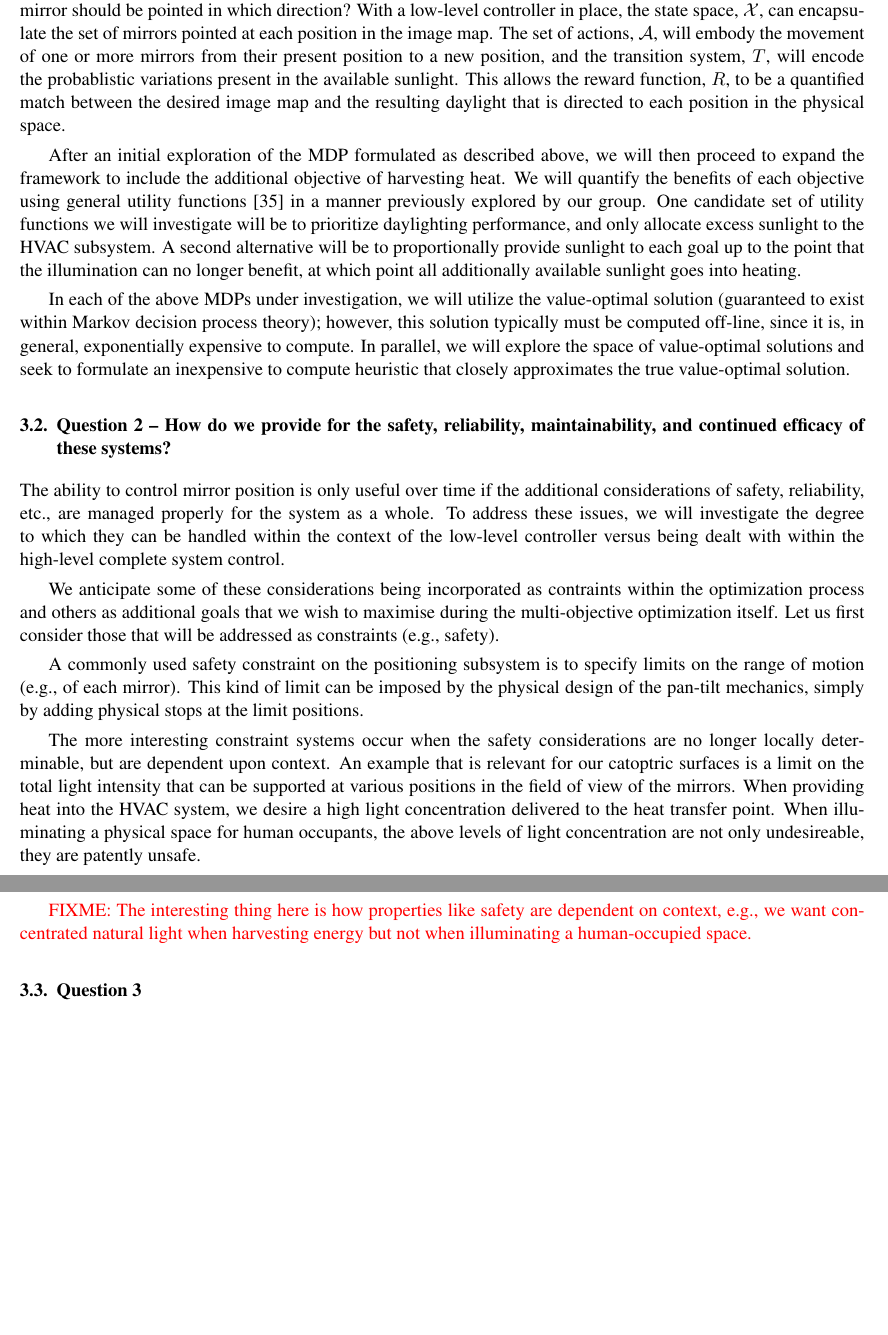
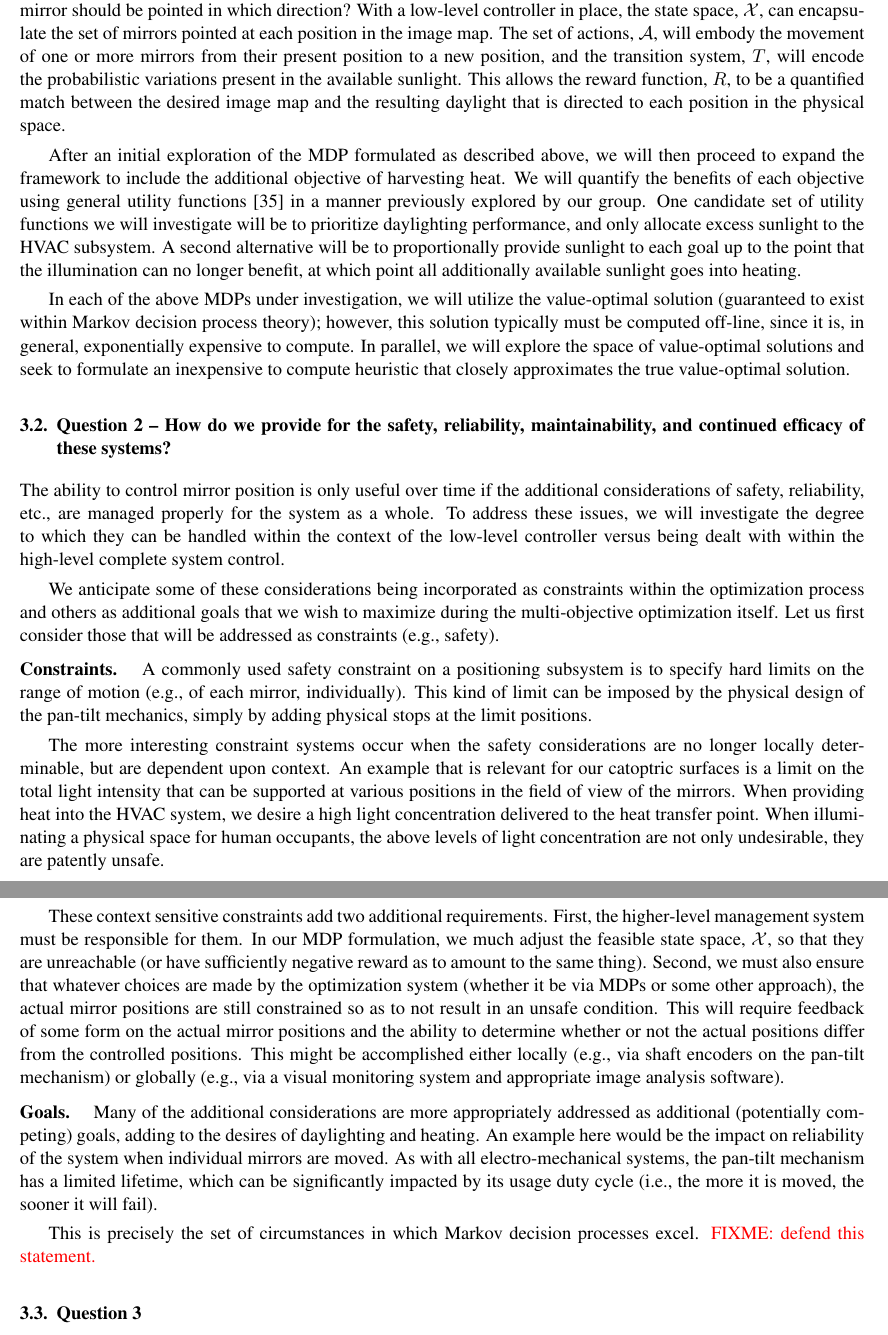
Before and after one commit to rogerchamberlain/nsf18-cps, a LaTeX document (prop.tex, which reads research.tex): two parts of pages 5 and 6 of 10, joined at a grey line, cut so that both start at the same text, the shorter picture padded with empty space. Compiled offline with pdfLaTeX.

Commit message:
more work on question 2

```diff
--- a/research.tex
+++ b/research.tex
@@ -48,7 +48,7 @@ With a low-level controller in place, the state space, $\mathcal{X}$,
 can encapsulate the set of mirrors pointed at each position in
 the image map.  The set of actions, $\mathcal{A}$, will embody the movement
 of one or more mirrors from their present position to a new position,
-and the transition system, $T$, will encode the probablistic variations
+and the transition system, $T$, will encode the probabilistic variations
 present in the available sunlight.  This allows the reward function, $R$,
 to be a quantified match between the desired image map and the resulting
 daylight that is directed to each position in the physical space.
@@ -82,14 +82,15 @@ investigate the degree to which they can be handled within the context
 of the low-level controller versus being dealt with within the high-level
 complete system control.
 
-We anticipate some of these considerations being incorporated as contraints
+We anticipate some of these considerations being incorporated as constraints
 within the optimization process and others as additional goals that we
-wish to maximise during the multi-objective optimization itself.  Let us
+wish to maximize during the multi-objective optimization itself.  Let us
 first consider those that will be addressed as constraints (e.g., safety).
 
-A commonly used safety constraint on the positioning subsystem is to
-specify limits on the range of motion (e.g., of each mirror).  This
-kind of limit can be imposed by the physical design of the pan-tilt
+\paragraph{Constraints.}
+A commonly used safety constraint on a positioning subsystem is to
+specify hard limits on the range of motion (e.g., of each mirror, individually).
+This kind of limit can be imposed by the physical design of the pan-tilt
 mechanics, simply by adding physical stops at the limit positions.
 
 The more interesting constraint systems occur when the safety considerations
@@ -99,12 +100,35 @@ the total light intensity that can be supported at various positions in the
 field of view of the mirrors. When providing heat into the HVAC system,
 we desire a high light concentration delivered to the heat transfer point.
 When illuminating a physical space for human occupants, the above
-levels of light concentration are not only undesireable, they are patently
+levels of light concentration are not only undesirable, they are patently
 unsafe.
 
-\FIXME{The interesting thing here is how properties like safety are
-dependent on context, e.g., we want concentrated natural light when harvesting
-energy but not when illuminating a human-occupied space.}
+These context sensitive constraints add two additional requirements.
+First, the higher-level management system must be responsible for them.
+In our MDP formulation, we much adjust the feasible state space, $\mathcal{X}$,
+so that they are unreachable (or have sufficiently negative reward as to
+amount to the same thing).
+Second, we must also ensure that whatever choices are made by the optimization
+system (whether it be via MDPs or some other approach), the actual
+mirror positions are still constrained so as to not result in an
+unsafe condition.  This will require feedback of some form on the actual
+mirror positions and the ability to determine whether or not the actual
+positions differ from the controlled positions.  This might be accomplished
+either locally (e.g., via shaft encoders on the pan-tilt mechanism) or
+globally (e.g., via a visual monitoring system and appropriate image analysis
+software).
+
+\paragraph{Goals.}
+Many of the additional considerations are more appropriately addressed as
+additional (potentially competing) goals, adding to the desires of
+daylighting and heating.  An example here would be the
+impact on reliability of the system when individual mirrors are moved.  As
+with all electro-mechanical systems, the pan-tilt mechanism has a limited
+lifetime, which can be significantly impacted by its usage duty cycle
+(i.e., the more it is moved, the sooner it will fail).
+
+This is precisely the set of circumstances in which Markov decision
+processes excel. \FIXME{defend this statement.}
 
 \subsection{Question 3}
 
```
Also changed, not shown: prop.pdf, research.tex (4 more changed lines).
